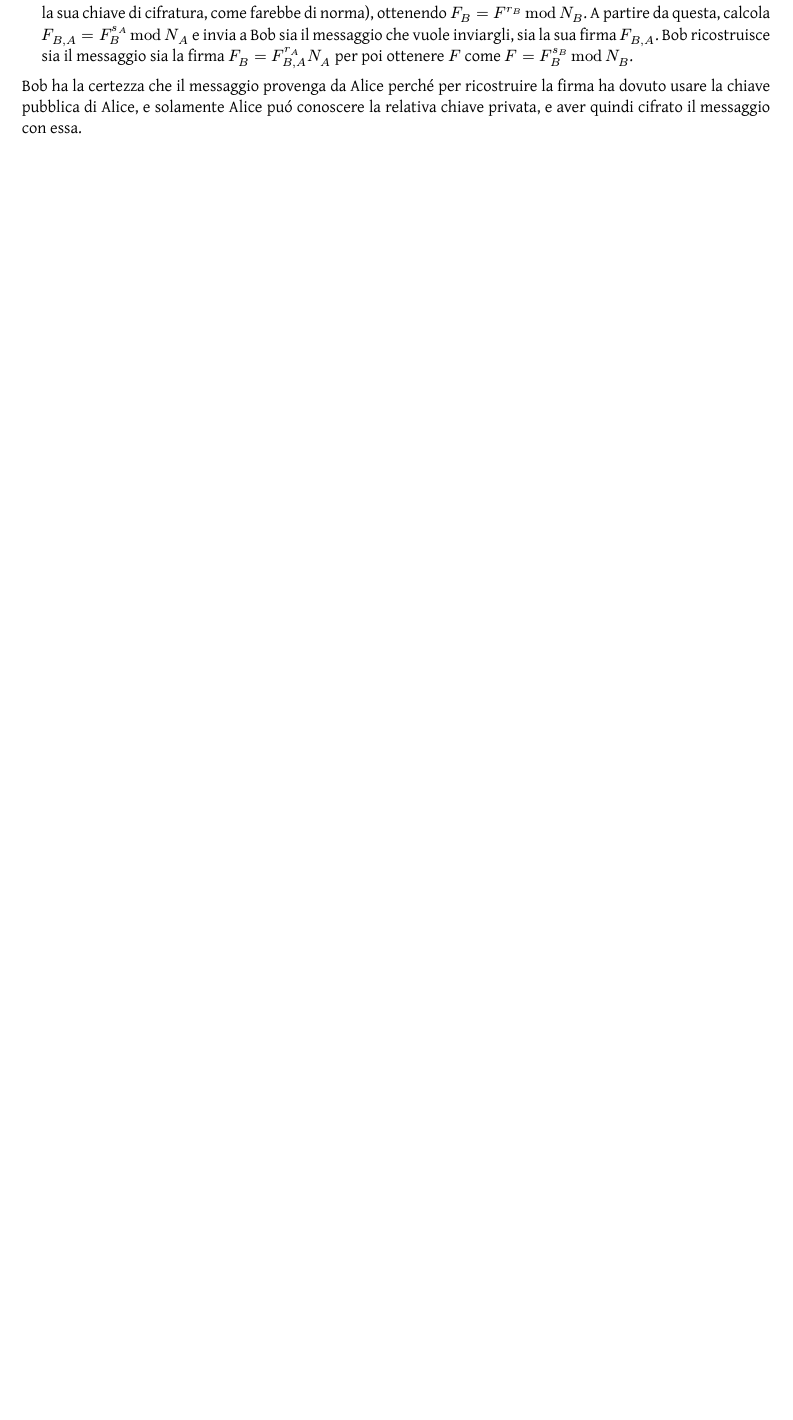
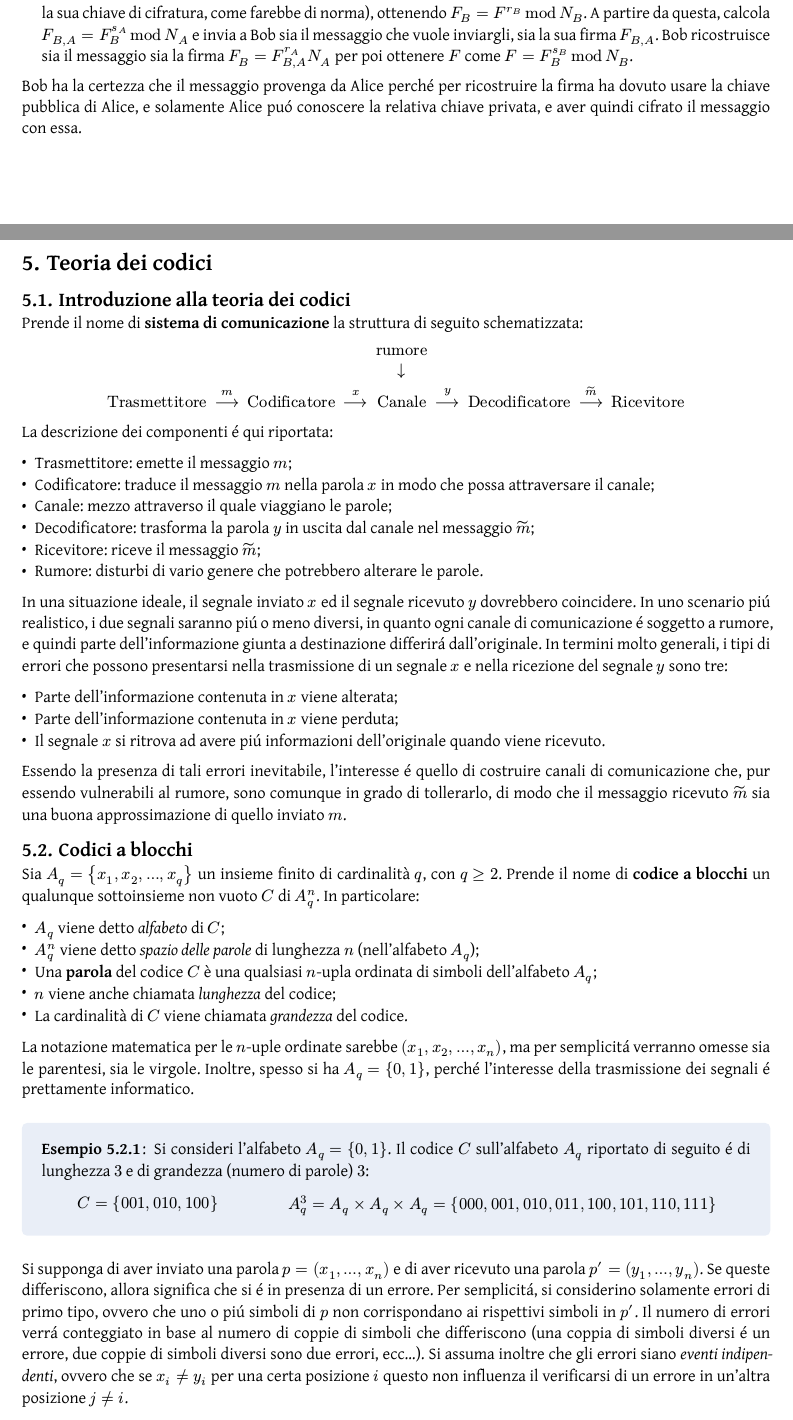
Before and after one commit to Skimmeroni/Appunti, a Typst document (Metodi Algebrici/Metodi_appunti.typ, which reads Metodi Algebrici/Codici/Blocchi.typ, Metodi Algebrici/Codici/Introduzione.typ): part of page 51 of 51 before the commit and two parts of pages 51 and 52 of 55 after it, the two joined at a grey line, cut so that both start at the same text, the shorter picture padded with empty space. The pictures show the PDF file Metodi Algebrici/Metodi_appunti.pdf that the author committed with the source.

Commit message:
Metodi Algebrici: aggiunta la teoria dei codici

```diff
--- /dev/null
+++ b/Metodi Algebrici/Codici/Blocchi.typ
@@ -0,0 +1,47 @@
+#import "../Metodi_defs.typ": *
+
+Sia $A_(q) = {x_(1), x_(2), ..., x_(q)}$ un insieme finito di cardinalità
+$q$, con $q gt.eq 2$. Prende il nome di *codice a blocchi* un qualunque
+sottoinsieme non vuoto $C$ di $A_(q)^(n)$. In particolare:
+
+- $A_(q)$ viene detto _alfabeto_ di $C$;
+- $A_(q)^(n)$ viene detto _spazio delle parole_ di lunghezza $n$
+  (nell'alfabeto $A_(q)$);
+- Una *parola* del codice $C$ è una qualsiasi $n$-upla ordinata di
+  simboli dell'alfabeto $A_(q)$;
+- $n$ viene anche chiamata _lunghezza_ del codice;
+- La cardinalità di $C$ viene chiamata _grandezza_ del codice.
+
+La notazione matematica per le $n$-uple ordinate sarebbe $(x_(1), x_(2),
+..., x_(n))$, ma per semplicitá verranno omesse sia le parentesi, sia le
+virgole. Inoltre, spesso si ha $A_(q) = {0, 1}$, perché l'interesse
+della trasmissione dei segnali é prettamente informatico.
+
+#example[
+	Si consideri l'alfabeto $A_(q) = {0, 1}$. Il codice $C$ sull'alfabeto
+	$A_(q)$ riportato di seguito é di lunghezza $3$ e di grandezza (numero
+	di parole) $3$:
+
+	#grid(
+		columns: (0.3fr, 0.7fr),
+		[
+			$ C = {001, 010, 100} $
+		],
+		[
+			$ A^(3)_(q) = A_(q) times A_(q) times A_(q) =
+			  {000, 001, 010, 011, 100, 101, 110, 111} $
+		]
+	)
+]
+
+Si supponga di aver inviato una parola $p = (x_(1), ..., x_(n))$ e di aver
+ricevuto una parola $p' = (y_(1), ..., y_(n))$. Se queste differiscono,
+allora significa che si é in presenza di un errore. Per semplicitá, si
+considerino solamente errori di primo tipo, ovvero che uno o piú simboli
+di $p$ non corrispondano ai rispettivi simboli in $p'$. Il numero di errori
+verrá conteggiato in base al numero di coppie di simboli che differiscono
+(una coppia di simboli diversi é un errore, due coppie di simboli diversi
+sono due errori, ecc...). Si assuma inoltre che gli errori siano _eventi
+indipendenti_, ovvero che se $x_(i) != y_(i)$ per una certa posizione $i$
+questo non influenza il verificarsi di un errore in un'altra posizione
+$j != i$.
@@ -0,0 +54 @@
+  d(p, p') = |{i: x_(i) != y_(i)}| $
@@ -0,0 +63,14 @@
+sull'alfabeto $A_(q)$, delle seguenti quattro proprietá:
+
++ $d(p, p') = d(p', p)$;
++ $d(p, p') = 0$ se e soltanto se $p = p'$;
++ $d(p, p') gt.eq 0$;
++ É verificata la *disuguaglianza triangolare*, ovvero
+  $d(p, p') lt.eq d(p, p'') + d(p'', p')$.
+
+Dato un codice $C subset.eq A_(q)^(n)$, si dice *distanza minima* di $C$
+il minimo delle distanze tra due parole distinte di $C$:
+
+$ d(C) = min{d(p, p') : p, p' in C, p != p'} $
+
+#example[
@@ -0,0 +105 @@
+con $x$.
@@ -0,0 +116 @@
+#example[
@@ -0,0 +145,5 @@
+#theorem[
+	Un codice $C subset.eq A_(q)^(n)$ è $k$-rivelatore se e soltanto se
+	$d(C) = k + 1$.
+]
+#proof[
@@ -0,0 +153 @@
+	- $t < k$. Allora $d(p, p') = t < k < k + 1 = d(C) = min{d(w, w') : w,
@@ -0,0 +161 @@
+	  verranno rivelati.
@@ -0,0 +171,5 @@
+#corollary[
+	Un codice $C subset.eq A_(q)^(n)$ rivela $t$ errori se e solo se
+	$d(C) gt.eq t + 1$.
+]
+#proof[
@@ -0,0 +179,11 @@
+	$t + 1$.
+]
+
+Un codice $C subset.eq A_(q)^(n)$ si dice $h$-*correttore* se $h$ è il numero
+massimo di errori che è in grado di correggere.
+
+#theorem[
+	Ogni codice $C subset.eq A_(q)^(n)$ é
+	$floor(frac(d(C) - 1, 2))$-correttore.
+]
+#proof[
@@ -0,0 +206 @@
+	  d(p'', p') > floor(frac(d(C) - 1, 2)) $
@@ -0,0 +211 @@
+	si ha:
@@ -0,0 +230,7 @@
+#corollary[
+	Un codice $C subset.eq A_(q)^(n)$ corregge $t$ errori se e solo se
+	$d(C) gt.eq 2 t + 1$.
+]
+// #proof[
+// Dimostrabile, da aggiungere
+// ]
--- /dev/null
+++ b/Metodi Algebrici/Codici/Introduzione.typ
@@ -0,0 +1,7 @@
+#import "../Metodi_defs.typ": *
+
+Prende il nome di *sistema di comunicazione* la struttura di seguito
+schematizzata:
+
+#set math.mat(delim: none)
+$ mat(
@@ -0,0 +12,31 @@
+	"Ricevitore";
+) $
+
+La descrizione dei componenti é qui riportata:
+
+- Trasmettitore: emette il messaggio $m$;
+- Codificatore: traduce il messaggio $m$ nella parola $x$
+  in modo che possa attraversare il canale;
+- Canale: mezzo attraverso il quale viaggiano le parole;
+- Decodificatore: trasforma la parola $y$ in uscita dal canale
+  nel messaggio $tilde(m)$;
+- Ricevitore: riceve il messaggio $tilde(m)$;
+- Rumore: disturbi di vario genere che potrebbero alterare le parole.
+
+In una situazione ideale, il segnale inviato $x$ ed il segnale ricevuto
+$y$ dovrebbero coincidere. In uno scenario piú realistico, i due segnali
+saranno piú o meno diversi, in quanto ogni canale di comunicazione é
+soggetto a rumore, e quindi parte dell'informazione giunta a destinazione
+differirá dall'originale. In termini molto generali, i tipi di errori
+che possono presentarsi nella trasmissione di un segnale $x$ e nella
+ricezione del segnale $y$ sono tre:
+
+- Parte dell'informazione contenuta in $x$ viene alterata;
+- Parte dell'informazione contenuta in $x$ viene perduta;
+- Il segnale $x$ si ritrova ad avere piú informazioni dell'originale
+  quando viene ricevuto.
+
+Essendo la presenza di tali errori inevitabile, l'interesse é quello di
+costruire canali di comunicazione che, pur essendo vulnerabili al rumore,
+sono comunque in grado di tollerarlo, di modo che il messaggio ricevuto
+$tilde(m)$ sia una buona approssimazione di quello inviato $m$.
--- a/Metodi Algebrici/Metodi_appunti.typ
+++ b/Metodi Algebrici/Metodi_appunti.typ
@@ -87,3 +87,6 @@ Costruzione di campi
 #include "Crittografia/RSA.typ"
 == Firma digitale tramite RSA
 #include "Crittografia/Firma.typ"
+#pagebreak()
+
+= Teoria dei codici
```
Also changed, not shown: Metodi Algebrici/Numeri/Fermat.typ (+4 -3 lines), Metodi Algebrici/Metodi_appunti.pdf, Metodi Algebrici/Codici/Blocchi.typ (140 more changed lines), Metodi Algebrici/Codici/Introduzione.typ (4 more changed lines), Metodi Algebrici/Metodi_appunti.typ (5 more changed lines).
